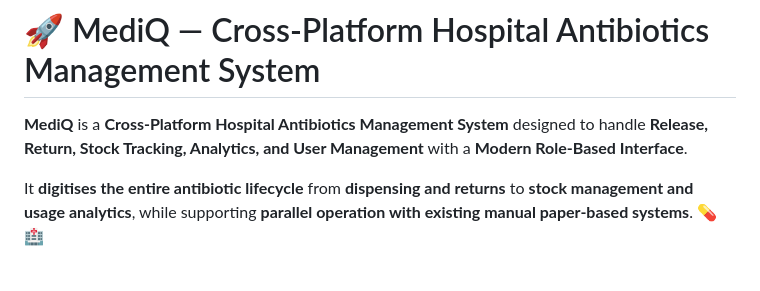
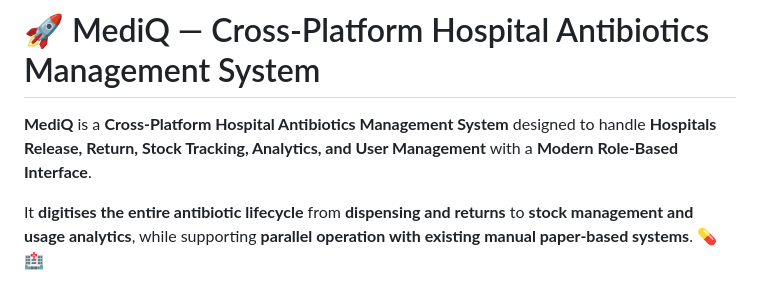
Before and after one commit to malitha-tishamal/MediQ-Antibiotic-Management-App, a Markdown page: README.md, the part around the change. Rendered like a GitHub page.

Commit message:
Clarify system capabilities in README
Updated description.

```diff
--- a/README.md
+++ b/README.md
@@ -1,6 +1,6 @@
 # 🚀 MediQ — Cross-Platform Hospital Antibiotics Management System
 
-**MediQ** is a **Cross-Platform Hospital Antibiotics Management System** designed to handle **Release, Return, Stock Tracking, Analytics, and User Management** with a **Modern Role-Based Interface**.
+**MediQ** is a **Cross-Platform Hospital Antibiotics Management System** designed to handle **Hospitals Release, Return, Stock Tracking, Analytics, and User Management** with a **Modern Role-Based Interface**.
 
 It **digitises the entire antibiotic lifecycle** from **dispensing and returns** to **stock management and usage analytics**, while supporting **parallel operation with existing manual paper-based systems**. 💊🏥
 
```
